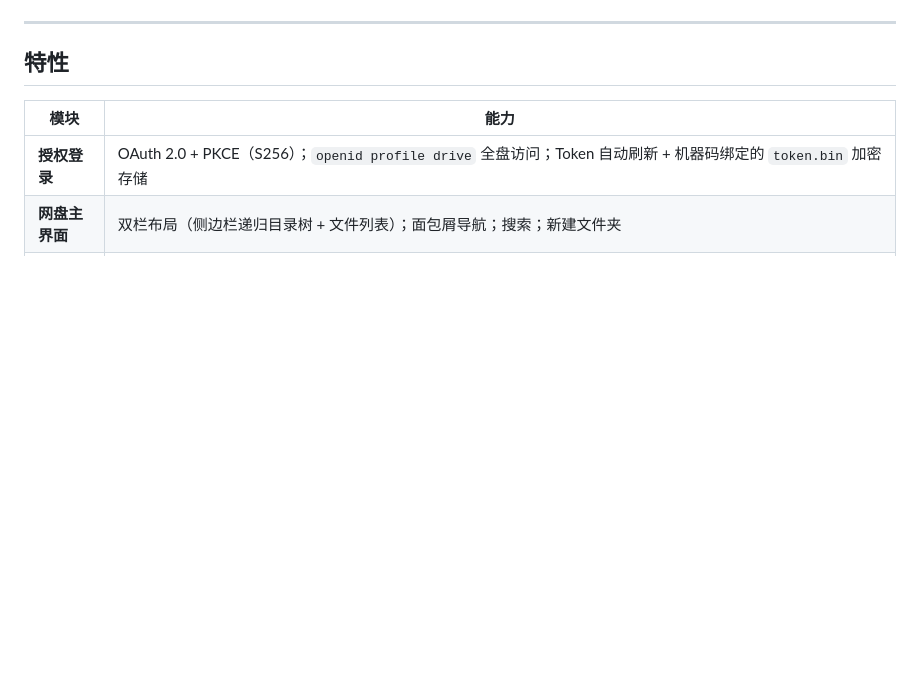
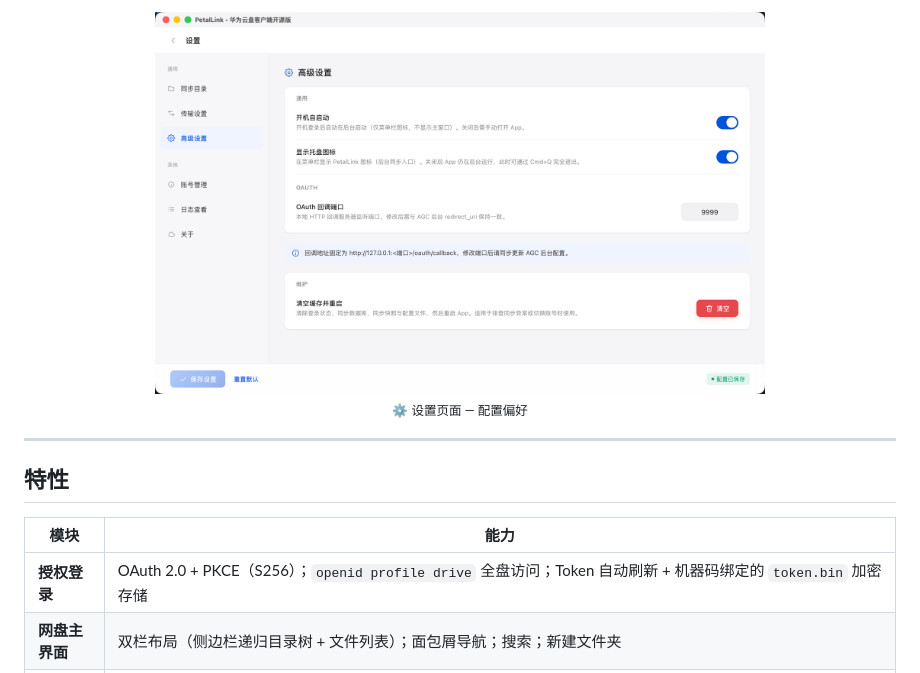
Before and after one commit to yuanbaobaoo/PetalLink, a Markdown page: README.md, the part around one of its changes. Rendered like a GitHub page; blank space fills up the shorter version.

Commit message:
# update readme.md

```diff
--- a/README.md
+++ b/README.md
@@ -24,3 +33,7 @@
+<p align="center">
+  <img src=".github/shot/设置.png" alt="设置" width="70%" />
+  <br /><sub>⚙️ 设置页面 — 配置偏好</sub>
+</p>
 
 ---
 
```
Also changed, not shown: other parts of README.md (+16 -7 lines).
